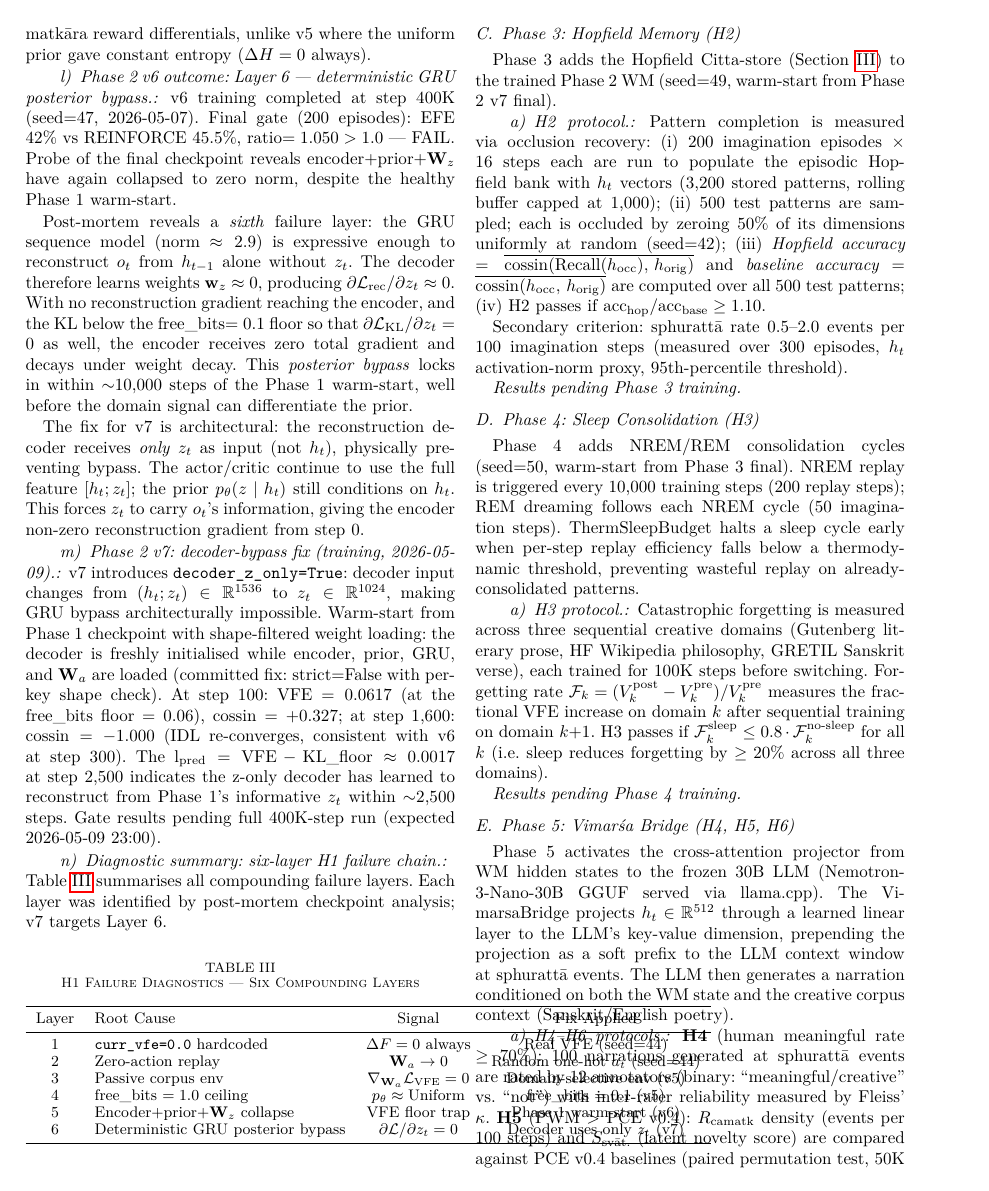
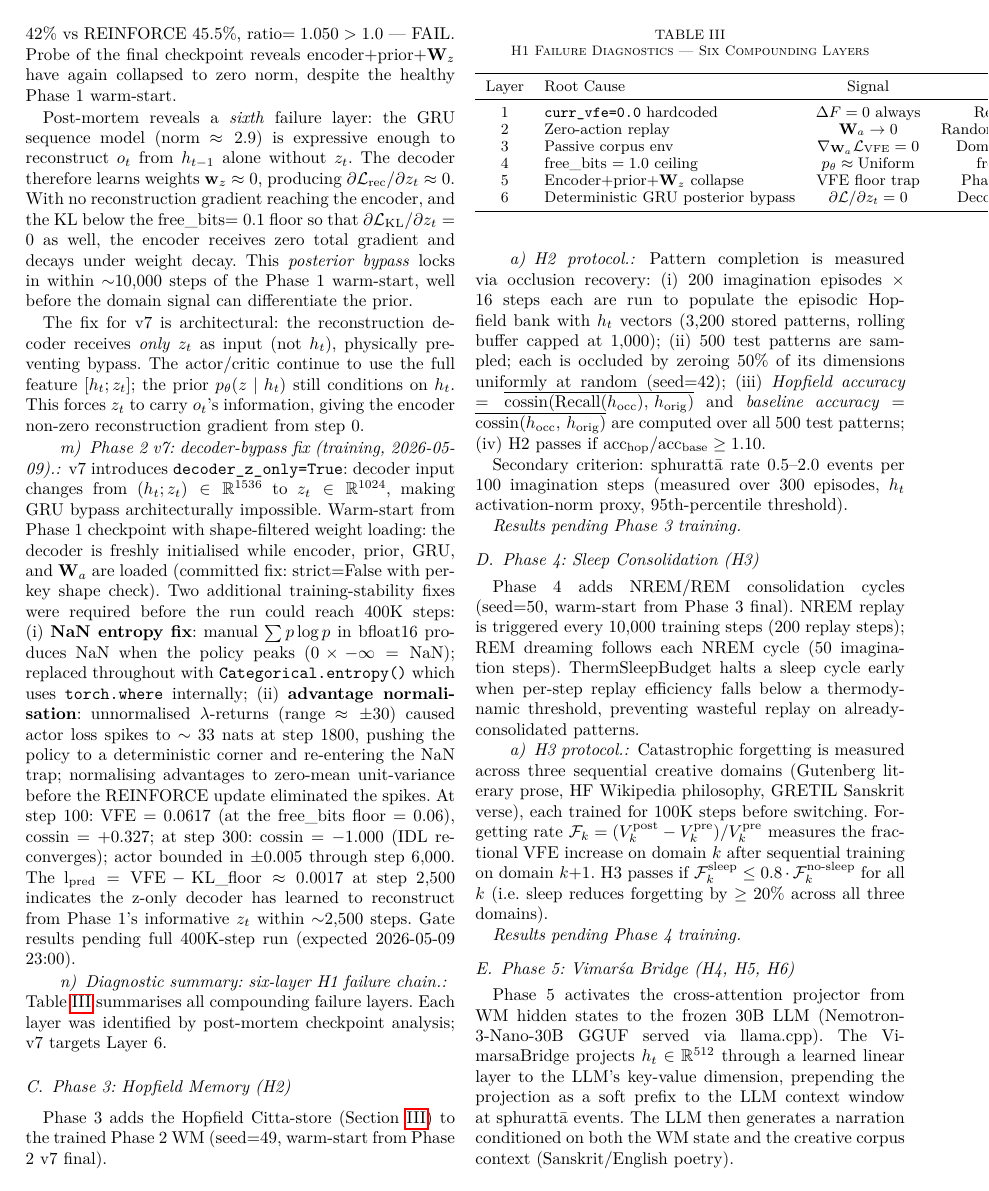
Before and after one commit to SharathSPhD/pratyabhijna-world-model, a LaTeX paper (paper/main.tex): page 7 of 10. Compiled offline with pdfLaTeX.

Commit message:
paper: add NaN/advantage fixes to §5.2 v7; add UMAP figure
- §5.2 v7 paragraph: documents NaN entropy fix (Categorical.entropy())
  and advantage normalisation (actor spike ±30nats → ±0.005)
- figures/umap_phase1.png: UMAP silhouette plot from Phase 1 gate
  (silhouette=0.114, two-corpus clustering evidence for §5.1)

Co-Authored-By: Claude Sonnet 4.6 <noreply@anthropic.com>

```diff
--- a/paper/main.tex
+++ b/paper/main.tex
@@ -763,9 +763,16 @@ architecturally impossible.
 Warm-start from Phase~1 checkpoint with shape-filtered weight loading:
 the decoder is freshly initialised while encoder, prior, GRU, and $\mathbf{W}_a$
 are loaded (committed fix: strict$=$False with per-key shape check).
+Two additional training-stability fixes were required before the run could reach 400K steps:
+(i)~\textbf{NaN entropy fix}: manual $\sum p\log p$ in bfloat16 produces NaN when the policy
+peaks ($0\times{-}\infty=\text{NaN}$); replaced throughout with \texttt{Categorical.entropy()}
+which uses \texttt{torch.where} internally; (ii)~\textbf{advantage normalisation}:
+unnormalised $\lambda$-returns (range $\approx\pm30$) caused actor loss spikes to $\sim33$~nats
+at step~1800, pushing the policy to a deterministic corner and re-entering the NaN trap;
+normalising advantages to zero-mean unit-variance before the REINFORCE update eliminated the spikes.
 At step~100: VFE $= 0.0617$ (at the free\_bits floor $= 0.06$), $\cos\!\sin = +0.327$;
-at step 1{,}600: $\cos\!\sin = -1.000$ (IDL re-converges, consistent with v6 at step~300).
-The l$_{\text{pred}} = \text{VFE} - \text{KL\_floor} \approx 0.0017$ at step 2{,}500
+at step 300: $\cos\!\sin = -1.000$ (IDL re-converges); actor bounded in $\pm0.005$ through step~6{,}000.
+The l$_{\text{pred}} = \text{VFE} - \text{KL\_floor} \approx 0.0017$ at step~2{,}500
 indicates the z-only decoder has learned to reconstruct from Phase~1's informative $z_t$
 within $\sim$2{,}500 steps.
 Gate results pending full 400K-step run (expected 2026-05-09 23:00).
```
Also changed, not shown: paper/figures/umap_phase1.png (added).
